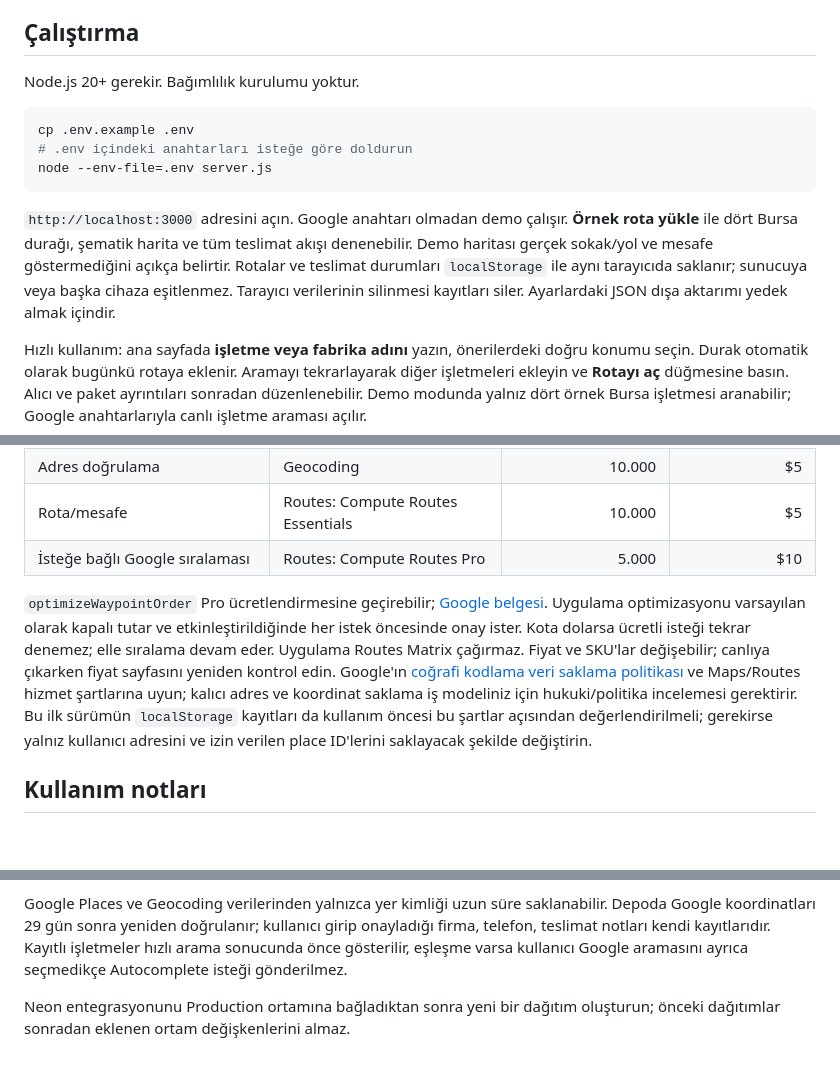
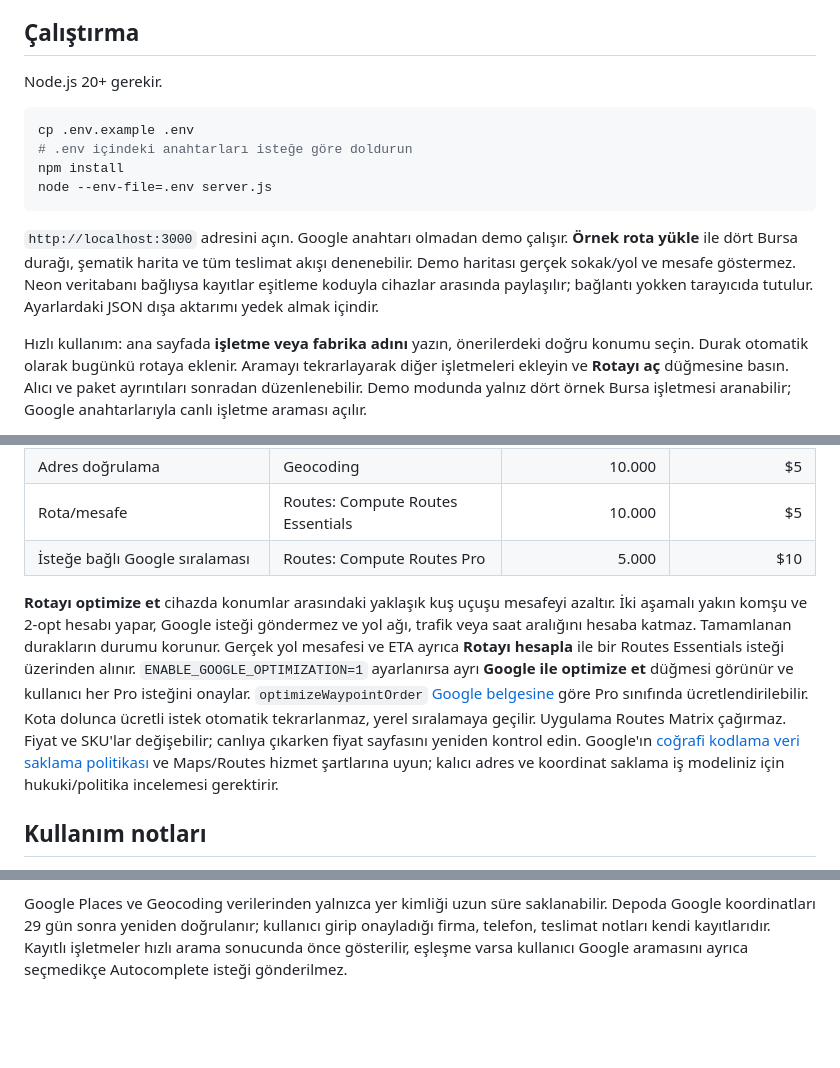
Before and after one commit to ahmetozhans/kargo, a Markdown page: README.md, 3 parts joined by grey strips. Drawn GitHub-style; blank space fills up the shorter version.

Commit message:
Enable on-device optimization with optional Google Pro

````diff
--- a/README.md
+++ b/README.md
@@ -4,15 +4,16 @@ Türkçe, mobil öncelikli kargo dağıtım planlayıcısı. Kaynak: [Spoke Rout
 
 ## Çalıştırma
 
-Node.js 20+ gerekir. Bağımlılık kurulumu yoktur.
+Node.js 20+ gerekir.
 
 ```sh
 cp .env.example .env
 # .env içindeki anahtarları isteğe göre doldurun
+npm install
 node --env-file=.env server.js
 ```
 
-`http://localhost:3000` adresini açın. Google anahtarı olmadan demo çalışır. **Örnek rota yükle** ile dört Bursa durağı, şematik harita ve tüm teslimat akışı denenebilir. Demo haritası gerçek sokak/yol ve mesafe göstermediğini açıkça belirtir. Rotalar ve teslimat durumları `localStorage` ile aynı tarayıcıda saklanır; sunucuya veya başka cihaza eşitlenmez. Tarayıcı verilerinin silinmesi kayıtları siler. Ayarlardaki JSON dışa aktarımı yedek almak içindir.
+`http://localhost:3000` adresini açın. Google anahtarı olmadan demo çalışır. **Örnek rota yükle** ile dört Bursa durağı, şematik harita ve tüm teslimat akışı denenebilir. Demo haritası gerçek sokak/yol ve mesafe göstermez. Neon veritabanı bağlıysa kayıtlar eşitleme koduyla cihazlar arasında paylaşılır; bağlantı yokken tarayıcıda tutulur. Ayarlardaki JSON dışa aktarımı yedek almak içindir.
 
 Hızlı kullanım: ana sayfada **işletme veya fabrika adını** yazın, önerilerdeki doğru konumu seçin. Durak otomatik olarak bugünkü rotaya eklenir. Aramayı tekrarlayarak diğer işletmeleri ekleyin ve **Rotayı aç** düğmesine basın. Alıcı ve paket ayrıntıları sonradan düzenlenebilir. Demo modunda yalnız dört örnek Bursa işletmesi aranabilir; Google anahtarlarıyla canlı işletme araması açılır.
 
@@ -39,7 +40,7 @@ Google'ın [küresel fiyat sayfası](https://developers.google.com/maps/billing-
 | Rota/mesafe | Routes: Compute Routes Essentials | 10.000 | $5 |
 | İsteğe bağlı Google sıralaması | Routes: Compute Routes Pro | 5.000 | $10 |
 
-`optimizeWaypointOrder` Pro ücretlendirmesine geçirebilir; [Google belgesi](https://developers.google.com/maps/documentation/routes/opt-way). Uygulama optimizasyonu varsayılan olarak kapalı tutar ve etkinleştirildiğinde her istek öncesinde onay ister. Kota dolarsa ücretli isteği tekrar denemez; elle sıralama devam eder. Uygulama Routes Matrix çağırmaz. Fiyat ve SKU'lar değişebilir; canlıya çıkarken fiyat sayfasını yeniden kontrol edin. Google'ın [coğrafi kodlama veri saklama politikası](https://developers.google.com/maps/documentation/geocoding/policies) ve Maps/Routes hizmet şartlarına uyun; kalıcı adres ve koordinat saklama iş modeliniz için hukuki/politika incelemesi gerektirir. Bu ilk sürümün `localStorage` kayıtları da kullanım öncesi bu şartlar açısından değerlendirilmeli; gerekirse yalnız kullanıcı adresini ve izin verilen place ID'lerini saklayacak şekilde değiştirin.
+**Rotayı optimize et** cihazda konumlar arasındaki yaklaşık kuş uçuşu mesafeyi azaltır. İki aşamalı yakın komşu ve 2-opt hesabı yapar, Google isteği göndermez ve yol ağı, trafik veya saat aralığını hesaba katmaz. Tamamlanan durakların durumu korunur. Gerçek yol mesafesi ve ETA ayrıca **Rotayı hesapla** ile bir Routes Essentials isteği üzerinden alınır. `ENABLE_GOOGLE_OPTIMIZATION=1` ayarlanırsa ayrı **Google ile optimize et** düğmesi görünür ve kullanıcı her Pro isteğini onaylar. `optimizeWaypointOrder` [Google belgesine](https://developers.google.com/maps/documentation/routes/opt-way) göre Pro sınıfında ücretlendirilebilir. Kota dolunca ücretli istek otomatik tekrarlanmaz, yerel sıralamaya geçilir. Uygulama Routes Matrix çağırmaz. Fiyat ve SKU'lar değişebilir; canlıya çıkarken fiyat sayfasını yeniden kontrol edin. Google'ın [coğrafi kodlama veri saklama politikası](https://developers.google.com/maps/documentation/geocoding/policies) ve Maps/Routes hizmet şartlarına uyun; kalıcı adres ve koordinat saklama iş modeliniz için hukuki/politika incelemesi gerektirir.
 
 ## Kullanım notları
 
@@ -53,5 +54,3 @@ Google'ın [küresel fiyat sayfası](https://developers.google.com/maps/billing-
 Vercel projesinde Storage → Neon Postgres veritabanı oluşturup Production ortamına `DATABASE_URL` değişkenini bağlayın, ardından yeniden deploy edin. Proje bu değişkenle açılınca rotalar ve adres deposu veritabanında saklanır. Ayarlar → **Eşitleme kodunu göster** ile uzun kodu güvenli şekilde alın; diğer cihazda Ayarlar → **Bu kodla bağlan** alanına yapıştırın. Kod hesaba erişim anahtarıdır; başkalarıyla paylaşmayın. Aynı rota iki cihazda aynı anda değiştirilirse sunucu çakışan yazımı reddeder; Ayarlar → **Şimdi eşitle** ile son sunucu sürümünü yükleyin. Veritabanı bağlantısı kesilirse cihazdaki kayıtlar kalır; bağlantı dönünce eşitleyin. Sunucuda yalnızca kodun SHA-256 özeti saklanır. İlk eşitleme mevcut cihaz kayıtlarını da yükler. Veritabanı bağlı değilken uygulama durumunu açıkça bildirir ve cihazlar arası eşitleme yapmaz.
 
 Google Places ve Geocoding verilerinden yalnızca yer kimliği uzun süre saklanabilir. Depoda Google koordinatları 29 gün sonra yeniden doğrulanır; kullanıcı girip onayladığı firma, telefon, teslimat notları kendi kayıtlarıdır. Kayıtlı işletmeler hızlı arama sonucunda önce gösterilir, eşleşme varsa kullanıcı Google aramasını ayrıca seçmedikçe Autocomplete isteği gönderilmez.
-
-Neon entegrasyonunu Production ortamına bağladıktan sonra yeni bir dağıtım oluşturun; önceki dağıtımlar sonradan eklenen ortam değişkenlerini almaz.
````
